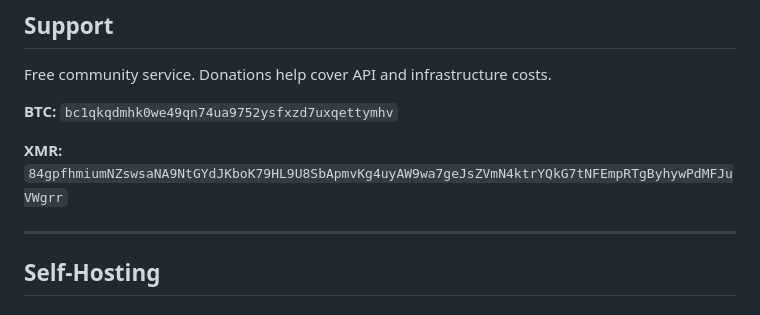
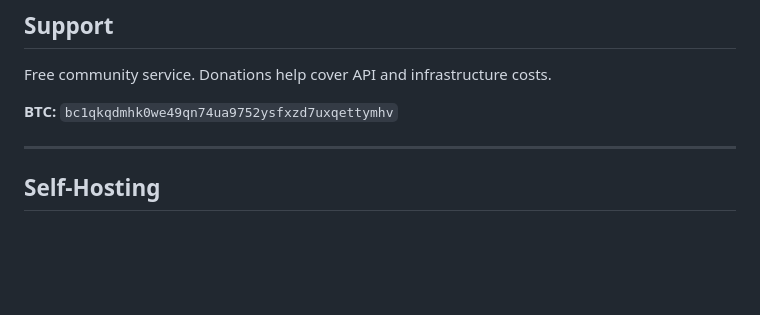
Before and after one commit to direct-img/direct-img.link, a Markdown page: README.md, the part around the change. Drawn GitHub-style; blank space fills up the shorter version.

```diff
--- a/README.md
+++ b/README.md
@@ -108,10 +108,6 @@ Free community service. Donations help cover API and infrastructure costs.
 
 **BTC:** `bc1qkqdmhk0we49qn74ua9752ysfxzd7uxqettymhv`
 
-
-**XMR:**
-`84gpfhmiumNZswsaNA9NtGYdJKboK79HL9U8SbApmvKg4uyAW9wa7geJsZVmN4ktrYQkG7tNFEmpRTgByhywPdMFJuVWgrr`
-
 ---
 
 ## Self-Hosting
```
